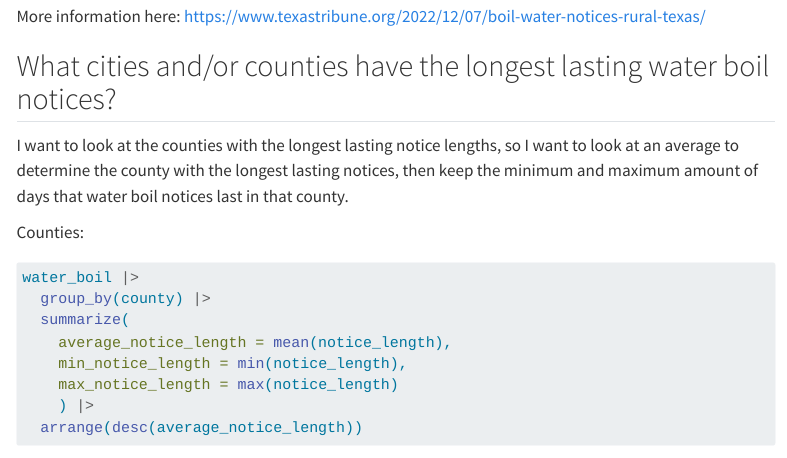
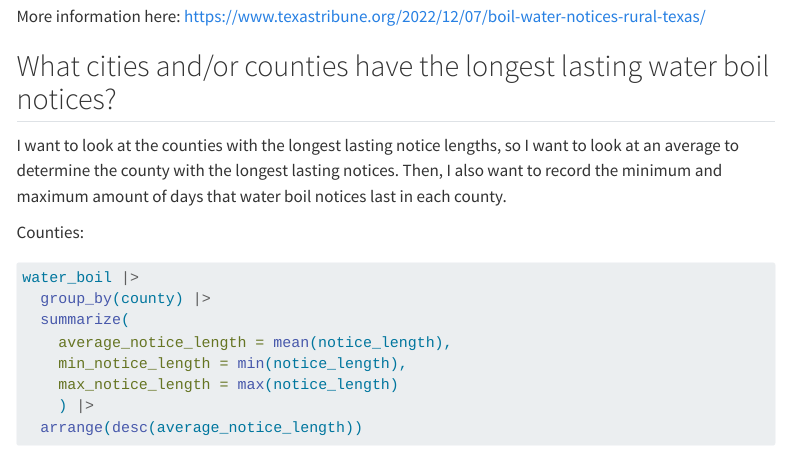
Before and after one commit to mariaprobert/water_boil_notices-mariaprobert, a Quarto document (02-analysis.qmd): the page in a window 1100 px wide, from 2460 px down. Rendered offline with R 4.5, knitr and Pandoc in place of Quarto, with nearby package versions; menus at the side of the page are left out.

Commit message:
editing changes

````diff
--- a/02-analysis.qmd
+++ b/02-analysis.qmd
@@ -60,7 +60,7 @@ More information here: https://www.texastribune.org/2022/12/07/boil-water-notice
 
 ## What cities and/or counties have the longest lasting water boil notices?
 
-I want to look at the counties with the longest lasting notice lengths, so I want to look at an average to determine the county with the longest lasting notices, then keep the minimum and maximum amount of days that water boil notices last in that county.
+I want to look at the counties with the longest lasting notice lengths, so I want to look at an average to determine the county with the longest lasting notices. Then, I also want to record the minimum and maximum amount of days that water boil notices last in each county.
 
 Counties:
 ```{r}
````
